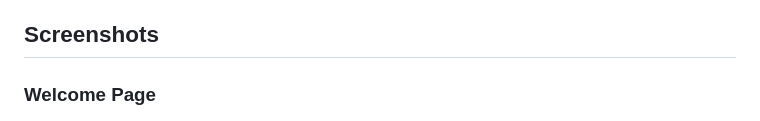
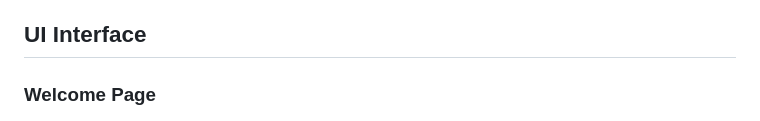
Before and after one commit to nikhiliit/TBYS-LLM, a Markdown page: README.md, the part around the change. GitHub-like rendering.

Commit message:
Update README section title: Screenshots -> UI Interface
- Change section header from 'Screenshots' to 'UI Interface'
- More descriptive title for the interface demonstration section

```diff
--- a/README.md
+++ b/README.md
@@ -11,7 +11,7 @@ Think it before you speak - A web interface for Qwen language models.
 - Modern responsive UI
 - Support for text and vision-language models
 
-## Screenshots
+## UI Interface
 
 ### Welcome Page
 ![TBYS-LLM Welcome Page](./figures/Fig1.png)
```
